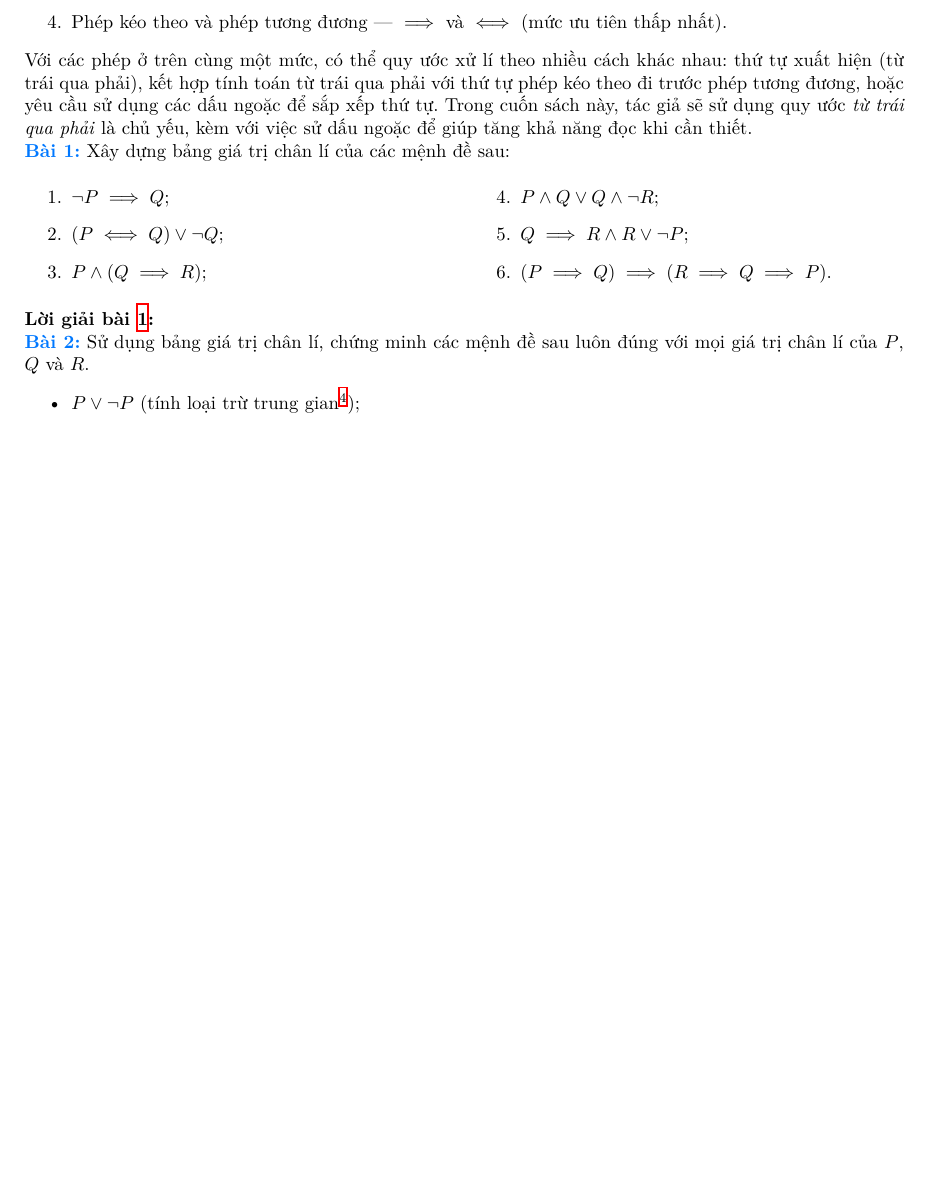
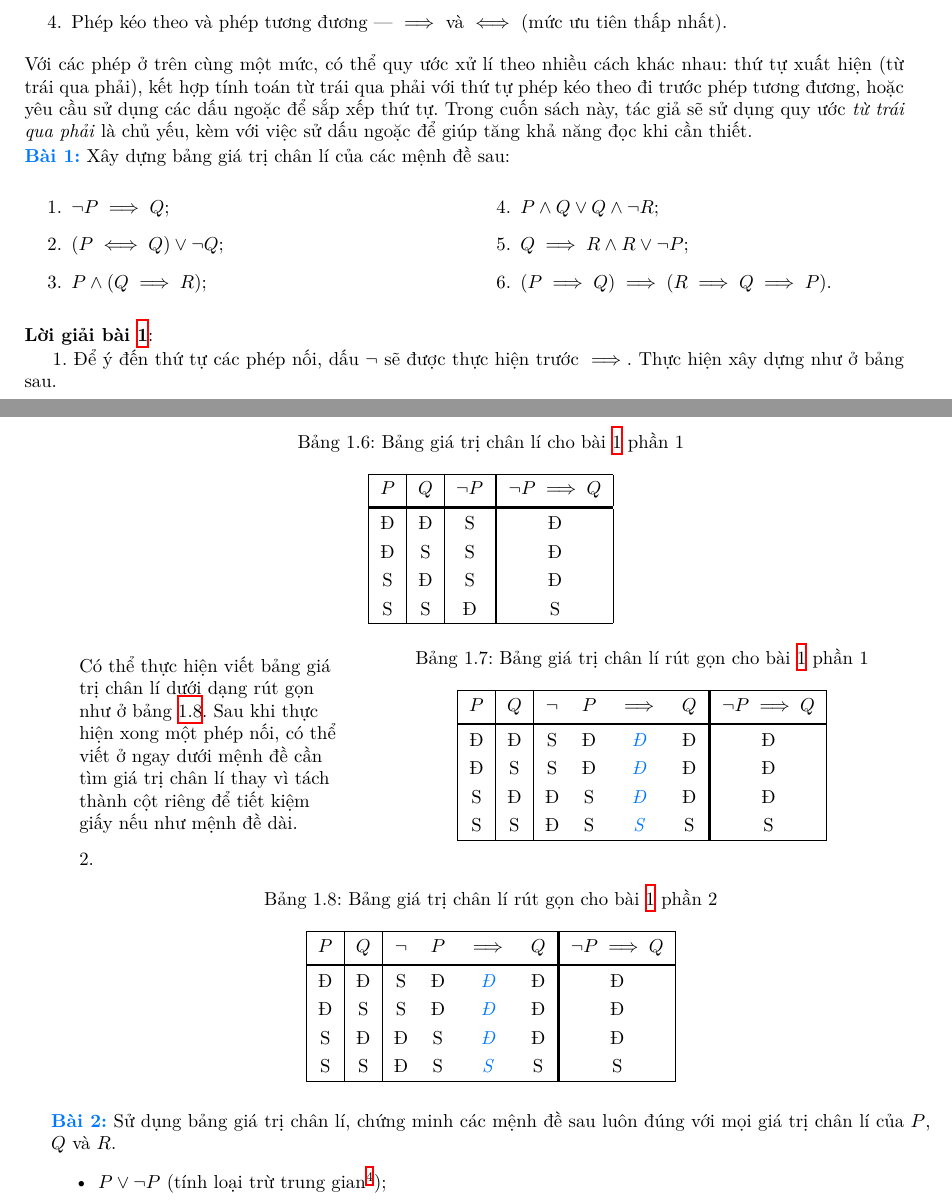
Before and after one commit to Piseratopo/-n-t-p-V-t-L-, a LaTeX book (main.tex, which reads chapter/toan_hoc_nen_tang/lo_gich/menh_de_phuc_hop.tex): part of page 8 of 11 before the commit and two parts of pages 8 and 9 of 12 after it, the two joined at a grey line, cut so that both start at the same text, the shorter picture padded with empty space. Compiled offline with XeLaTeX; a missing font is replaced by an installed copy or a similar font.

Commit message:
thêm phần 1 của bài 1 lô-gích

```diff
--- a/chapter/toan_hoc_nen_tang/lo_gich/menh_de_phuc_hop.tex
+++ b/chapter/toan_hoc_nen_tang/lo_gich/menh_de_phuc_hop.tex
@@ -170,7 +157,7 @@ Giống như thứ tự các phép tính số học\footnote{[\dots], thứ mà
 \end{enumerate}
 Với các phép ở trên cùng một mức, có thể quy ước xử lí theo nhiều cách khác nhau: thứ tự xuất hiện (từ trái qua phải), kết hợp tính toán từ trái qua phải với thứ tự phép kéo theo đi trước phép tương đương, hoặc yêu cầu sử dụng các dấu ngoặc để sắp xếp thứ tự. Trong cuốn sách này, tác giả sẽ sử dụng quy ước \emph{từ trái qua phải} là chủ yếu, kèm với việc sử dấu ngoặc để giúp tăng khả năng đọc khi cần thiết.
 
-\exercise Xây dựng bảng giá trị chân lí của các mệnh đề sau:
+\exercise[ex:toan_hoc_nen_tang:lo_gich:menh_de_phuc_hop:vd_bang_gia_tri_chan_li] Xây dựng bảng giá trị chân lí của các mệnh đề sau:
 \begin{multicols}{2}
    \begin{enumerate}
       \item $\neg P \implies Q$;
@@ -182,7 +169,74 @@ Với các phép ở trên cùng một mức, có thể quy ước xử lí theo
    \end{enumerate}
 \end{multicols}
 
-\solution
+\solution[ex:toan_hoc_nen_tang:lo_gich:menh_de_phuc_hop:vd_bang_gia_tri_chan_li]
+
+\setcounter{subexercise}{1}
+\arabic{subexercise}.
+Để ý đến thứ tự các phép nối, dấu $\neg$ sẽ được thực hiện trước $\implies$. Thực hiện xây dựng như ở bảng sau.
+\begin{table}[H]
+   \centering
+   \caption{Bảng giá trị chân lí cho bài \ref{ex:ex:toan_hoc_nen_tang:lo_gich:menh_de_phuc_hop:vd_bang_gia_tri_chan_li} phần \arabic{subexercise}}
+   \begin{tabular}{|c|c|c!{\vrule width 1.5pt}c|}
+      \hline
+      $P$ & $Q$ & $\neg P$ & $\neg P \implies Q$ \\
+      \headerDivider
+      Đ & Đ & S & Đ \\
+      Đ & S & S & Đ \\
+      S & Đ & S & Đ \\
+      S & S & Đ & S \\
+      \hline
+   \end{tabular}
+\end{table}
+
+{
+\begin{minipage}[c]{0.3\linewidth}
+   \raggedright
+   Có thể thực hiện viết bảng giá trị chân lí dưới dạng rút gọn như ở bảng
+   \ref{tab:toan_hoc_nen_tang:lo_gich:menh_de_phuc_hop:vd_bang_gia_tri_chan_li_1}.
+   Sau khi thực hiện xong một phép nối, có thể viết ở ngay dưới mệnh đề cần tìm
+   giá trị chân lí thay vì tách thành cột riêng để tiết kiệm giấy nếu như mệnh đề dài.
+\end{minipage}%
+\hfill
+\begin{minipage}[c]{0.68\linewidth}
+   \centering
+   \captionof{table}{Bảng giá trị chân lí rút gọn cho bài
+   \ref{ex:ex:toan_hoc_nen_tang:lo_gich:menh_de_phuc_hop:vd_bang_gia_tri_chan_li}
+   phần \arabic{subexercise}}
+   \label{tab:toan_hoc_nen_tang:lo_gich:menh_de_phuc_hop:vd_bang_gia_tri_chan_li_1}
+   \begin{tabular}{|c|c|cccc!{\vrule width 1.5pt}c|}
+      \hline
+      $P$ & $Q$ & $\neg$ & $P$ & $\implies$ & $Q$ & $\neg P \implies Q$ \\
+      \headerDivider
+      Đ & Đ & S & Đ & \emphcolor{Đ} & Đ & Đ \\
+      Đ & S & S & Đ & \emphcolor{Đ} & Đ & Đ \\
+      S & Đ & Đ & S & \emphcolor{Đ} & Đ & Đ \\
+      S & S & Đ & S & \emphcolor{S} & S & S \\
+      \hline
+   \end{tabular}
+\end{minipage}
+}
+
+\stepcounter{subexercise}
+\arabic{subexercise}.
+\begin{table}[H]
+   \centering
+   \captionof{table}{Bảng giá trị chân lí rút gọn cho bài
+   \ref{ex:ex:toan_hoc_nen_tang:lo_gich:menh_de_phuc_hop:vd_bang_gia_tri_chan_li}
+   phần \arabic{subexercise}}
+   \label{tab:toan_hoc_nen_tang:lo_gich:menh_de_phuc_hop:vd_bang_gia_tri_chan_li_1}
+   \begin{tabular}{|c|c|cccc!{\vrule width 1.5pt}c|}
+      \hline
+      $P$ & $Q$ & $\neg$ & $P$ & $\implies$ & $Q$ & $\neg P \implies Q$ \\
+      \headerDivider
+      Đ & Đ & S & Đ & \emphcolor{Đ} & Đ & Đ \\
+      Đ & S & S & Đ & \emphcolor{Đ} & Đ & Đ \\
+      S & Đ & Đ & S & \emphcolor{Đ} & Đ & Đ \\
+      S & S & Đ & S & \emphcolor{S} & S & S \\
+      \hline
+   \end{tabular}
+
+\end{table}
 
 \exercise Sử dụng bảng giá trị chân lí, chứng minh các mệnh đề sau luôn đúng với mọi giá trị chân lí của $P$, $Q$ và $R$.
 \begin{itemize}
--- a/main.tex
+++ b/main.tex
@@ -206,6 +206,10 @@
 \DeclareMathOperator{\Inf}{Inf}
 \DeclareMathOperator{\Sup}{Sup}
 
+% Hàm định dạng
+
+\newcommand{\emphcolor}[1]{\textcolor{colorEmphasisCyan}{\emph{#1}}}
+
 % Phân loại tài liệu tham khảo
 
 \newcites{Math,Phys}{Tài liệu tham khảo - Toán,Tài liệu tham khảo - Vật lí}
```
Also changed, not shown: main.pdf, chapter/toan_hoc_nen_tang/lo_gich/menh_de_phuc_hop.tex (21 more changed lines).
